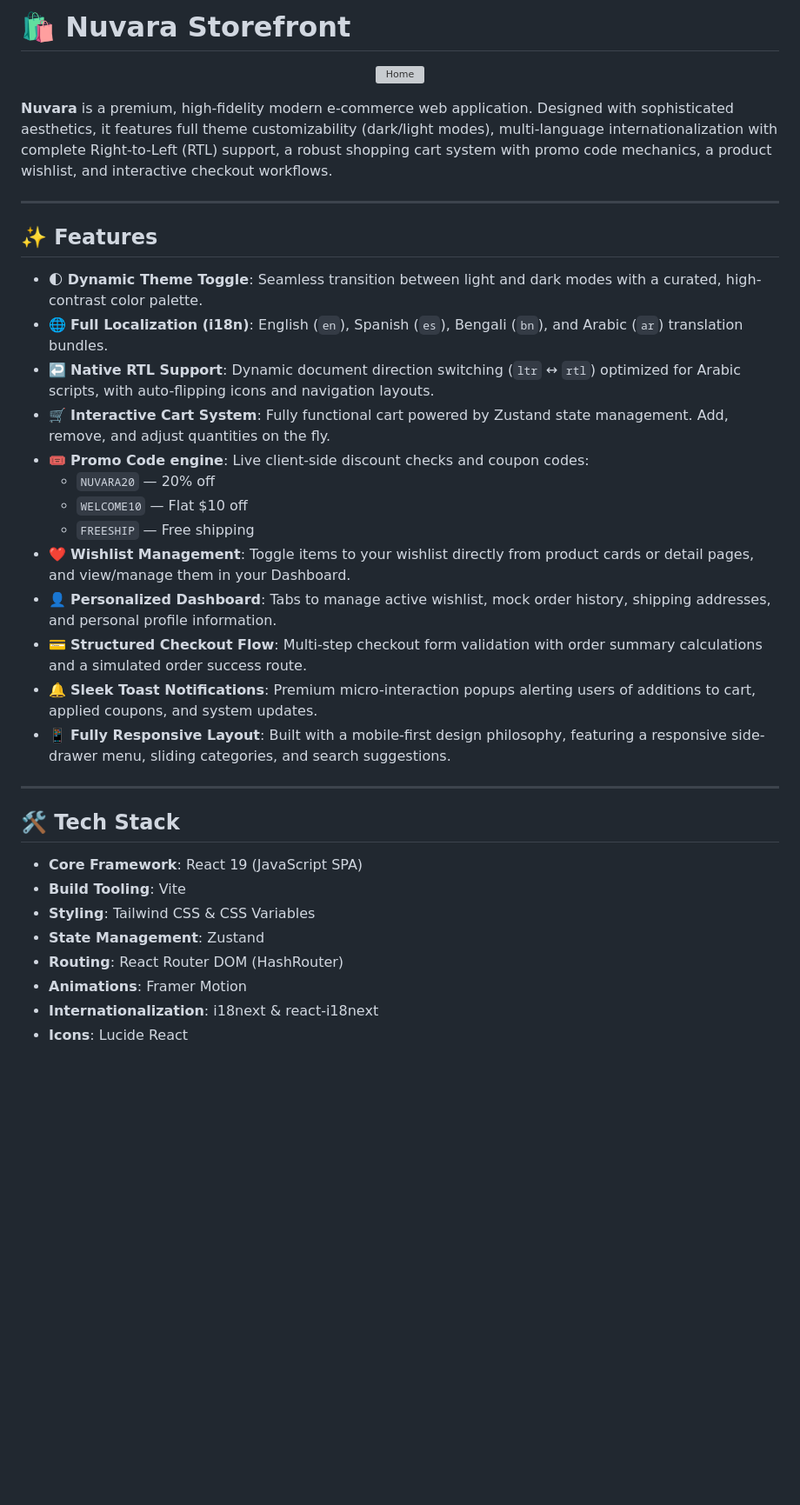
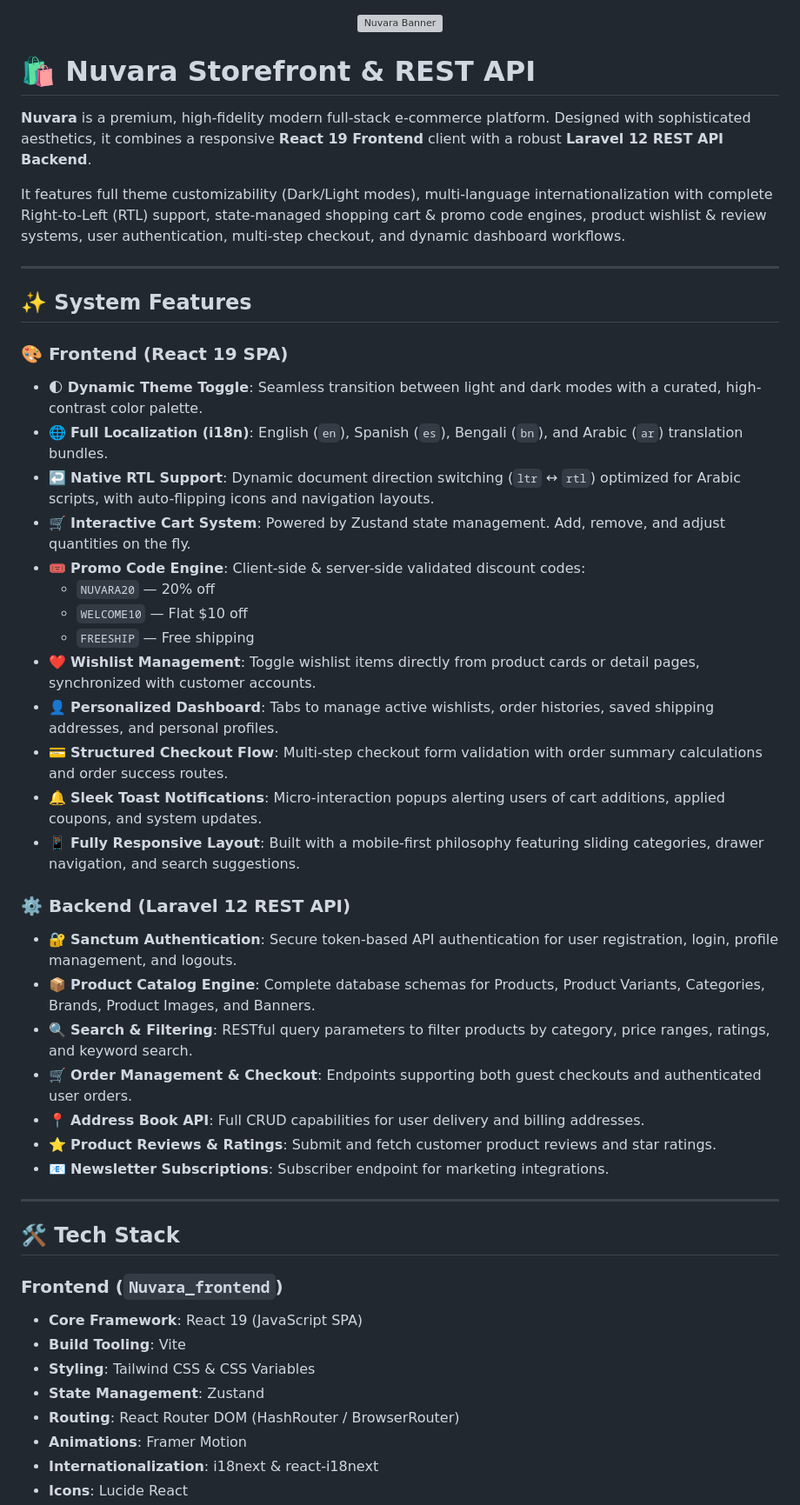
Before and after one commit to 34Sakib/Nuvara, a Markdown page: README.md, the part around one of its changes. Shown at 87% size. GitHub-like rendering; blank space fills up the shorter version; grey boxes are pictures that could not be loaded.

```diff
--- a/README.md
+++ b/README.md
@@ -1,41 +1,52 @@
-# 🛍️ Nuvara Storefront
-
 <p align="center">
   <img src="https://github.com/user-attachments/assets/9fe0704c-6c3c-4893-a095-f72b66a3493a"
-       width="62%" alt="Home" />
+       width="62%" alt="Nuvara Banner" />
 </p>
 
+# 🛍️ Nuvara Storefront & REST API
 
+**Nuvara** is a premium, high-fidelity modern full-stack e-commerce platform. Designed with sophisticated aesthetics, it combines a responsive **React 19 Frontend** client with a robust **Laravel 12 REST API Backend**.
 
-**Nuvara** is a premium, high-fidelity modern e-commerce web application. Designed with sophisticated aesthetics, it features full theme customizability (dark/light modes), multi-language internationalization with complete Right-to-Left (RTL) support, a robust shopping cart system with promo code mechanics, a product wishlist, and interactive checkout workflows.
+It features full theme customizability (Dark/Light modes), multi-language internationalization with complete Right-to-Left (RTL) support, state-managed shopping cart & promo code engines, product wishlist & review systems, user authentication, multi-step checkout, and dynamic dashboard workflows.
 
 ---
 
-## ✨ Features
+## ✨ System Features
 
+### 🎨 Frontend (React 19 SPA)
 - 🌓 **Dynamic Theme Toggle**: Seamless transition between light and dark modes with a curated, high-contrast color palette.
 - 🌐 **Full Localization (i18n)**: English (`en`), Spanish (`es`), Bengali (`bn`), and Arabic (`ar`) translation bundles.
 - ↩️ **Native RTL Support**: Dynamic document direction switching (`ltr` ↔ `rtl`) optimized for Arabic scripts, with auto-flipping icons and navigation layouts.
-- 🛒 **Interactive Cart System**: Fully functional cart powered by Zustand state management. Add, remove, and adjust quantities on the fly.
-- 🎟️ **Promo Code engine**: Live client-side discount checks and coupon codes:
+- 🛒 **Interactive Cart System**: Powered by Zustand state management. Add, remove, and adjust quantities on the fly.
+- 🎟️ **Promo Code Engine**: Client-side & server-side validated discount codes:
   - `NUVARA20` — 20% off
   - `WELCOME10` — Flat $10 off
   - `FREESHIP` — Free shipping
-- ❤️ **Wishlist Management**: Toggle items to your wishlist directly from product cards or detail pages, and view/manage them in your Dashboard.
-- 👤 **Personalized Dashboard**: Tabs to manage active wishlist, mock order history, shipping addresses, and personal profile information.
-- 💳 **Structured Checkout Flow**: Multi-step checkout form validation with order summary calculations and a simulated order success route.
-- 🔔 **Sleek Toast Notifications**: Premium micro-interaction popups alerting users of additions to cart, applied coupons, and system updates.
-- 📱 **Fully Responsive Layout**: Built with a mobile-first design philosophy, featuring a responsive side-drawer menu, sliding categories, and search suggestions.
+- ❤️ **Wishlist Management**: Toggle wishlist items directly from product cards or detail pages, synchronized with customer accounts.
+- 👤 **Personalized Dashboard**: Tabs to manage active wishlists, order histories, saved shipping addresses, and personal profiles.
+- 💳 **Structured Checkout Flow**: Multi-step checkout form validation with order summary calculations and order success routes.
+- 🔔 **Sleek Toast Notifications**: Micro-interaction popups alerting users of cart additions, applied coupons, and system updates.
+- 📱 **Fully Responsive Layout**: Built with a mobile-first philosophy featuring sliding categories, drawer navigation, and search suggestions.
+
+### ⚙️ Backend (Laravel 12 REST API)
+- 🔐 **Sanctum Authentication**: Secure token-based API authentication for user registration, login, profile management, and logouts.
+- 📦 **Product Catalog Engine**: Complete database schemas for Products, Product Variants, Categories, Brands, Product Images, and Banners.
+- 🔍 **Search & Filtering**: RESTful query parameters to filter products by category, price ranges, ratings, and keyword search.
+- 🛒 **Order Management & Checkout**: Endpoints supporting both guest checkouts and authenticated user orders.
+- 📍 **Address Book API**: Full CRUD capabilities for user delivery and billing addresses.
+- ⭐️ **Product Reviews & Ratings**: Submit and fetch customer product reviews and star ratings.
+- 📧 **Newsletter Subscriptions**: Subscriber endpoint for marketing integrations.
 
 ---
 
 ## 🛠️ Tech Stack
 
+### Frontend (`Nuvara_frontend`)
 - **Core Framework**: React 19 (JavaScript SPA)
 - **Build Tooling**: Vite
 - **Styling**: Tailwind CSS & CSS Variables
 - **State Management**: Zustand
-- **Routing**: React Router DOM (HashRouter)
+- **Routing**: React Router DOM (HashRouter / BrowserRouter)
 - **Animations**: Framer Motion
 - **Internationalization**: i18next & react-i18next
 - **Icons**: Lucide React
```
Also changed, not shown: other parts of README.md (+40 -58 lines).
